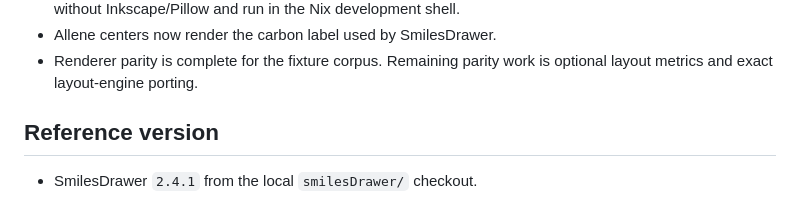
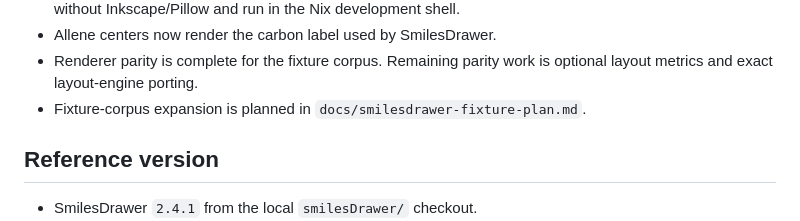
Before and after one commit to gicrisf/tochemfig, a Markdown page: docs/smilesdrawer-parity.md, the part around the change. GitHub-like rendering.

Commit message:
document smilesdrawer fixture expansion plan

```diff
--- a/docs/smilesdrawer-parity.md
+++ b/docs/smilesdrawer-parity.md
@@ -58,6 +58,8 @@ Phase 1 is in progress:
 - Allene centers now render the carbon label used by SmilesDrawer.
 - Renderer parity is complete for the fixture corpus.  Remaining parity work is
   optional layout metrics and exact layout-engine porting.
+- Fixture-corpus expansion is planned in
+  `docs/smilesdrawer-fixture-plan.md`.
 
 ## Reference version
 
```
Also changed, not shown: docs/smilesdrawer-fixture-plan.md (added, +518 -0 lines).
